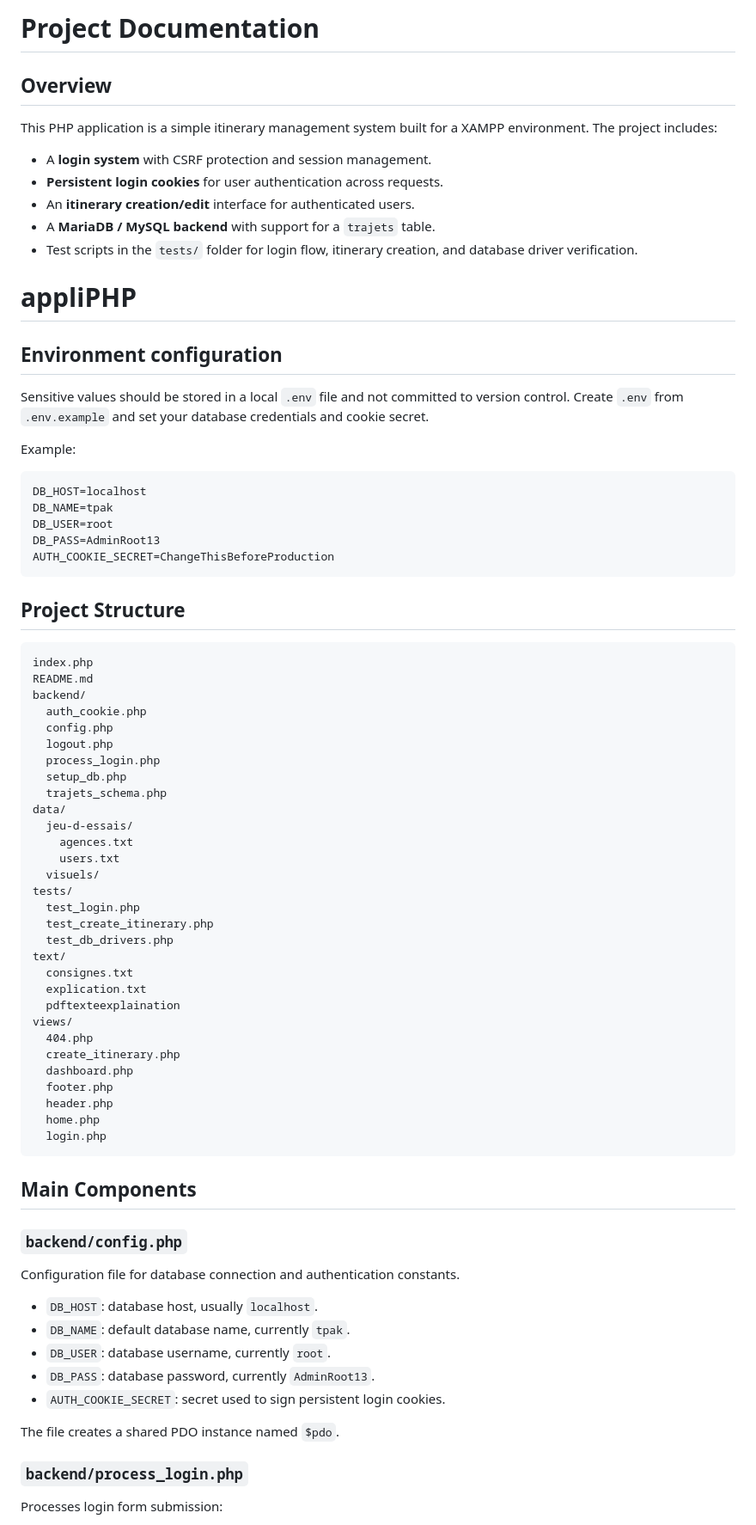
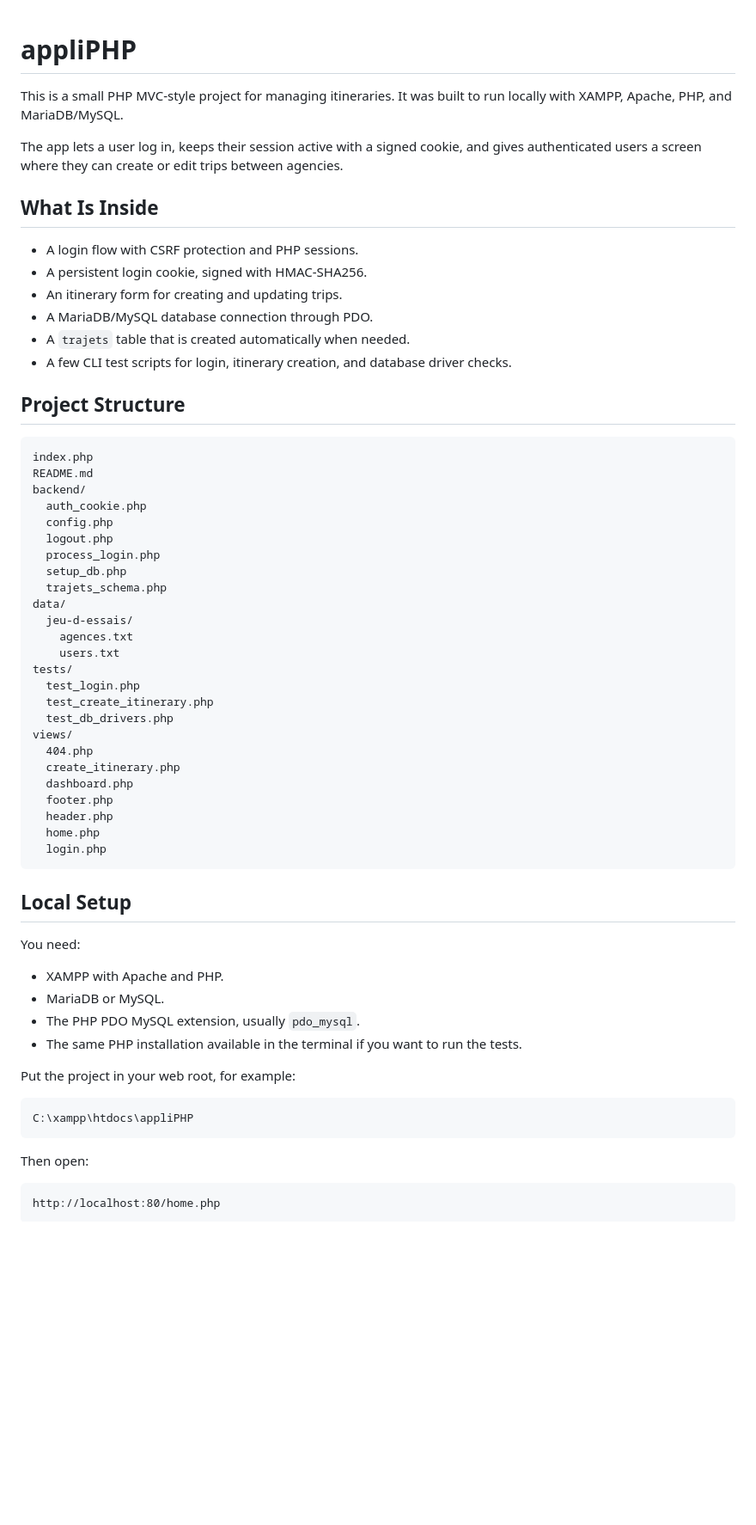
Before and after one commit to HidekashiLawliet/appliPHP, a Markdown page: README.md, the part around one of its changes. Shown at 86% size. GitHub-like rendering; blank space fills up the shorter version.

````diff
--- a/README.md
+++ b/README.md
@@ -1,35 +1,21 @@
-# Project Documentation
-
-## Overview
-
-This PHP application is a simple itinerary management system built for a XAMPP environment. The project includes:
-
-- A **login system** with CSRF protection and session management.
-- **Persistent login cookies** for user authentication across requests.
-- An **itinerary creation/edit** interface for authenticated users.
-- A **MariaDB / MySQL backend** with support for a `trajets` table.
-- Test scripts in the `tests/` folder for login flow, itinerary creation, and database driver verification.
-
 # appliPHP
 
-## Environment configuration
+This is a small PHP MVC-style project for managing itineraries. It was built to run locally with XAMPP, Apache, PHP, and MariaDB/MySQL.
 
-Sensitive values should be stored in a local `.env` file and not committed to version control.
-Create `.env` from `.env.example` and set your database credentials and cookie secret.
+The app lets a user log in, keeps their session active with a signed cookie, and gives authenticated users a screen where they can create or edit trips between agencies.
 
-Example:
+## What Is Inside
 
-```env
-DB_HOST=localhost
-DB_NAME=tpak
-DB_USER=root
-DB_PASS=AdminRoot13
-AUTH_COOKIE_SECRET=ChangeThisBeforeProduction
-```
+- A login flow with CSRF protection and PHP sessions.
+- A persistent login cookie, signed with HMAC-SHA256.
+- An itinerary form for creating and updating trips.
+- A MariaDB/MySQL database connection through PDO.
+- A `trajets` table that is created automatically when needed.
+- A few CLI test scripts for login, itinerary creation, and database driver checks.
 
 ## Project Structure
 
-```
+```text
 index.php
 README.md
 backend/
@@ -43,15 +29,10 @@ data/
   jeu-d-essais/
     agences.txt
     users.txt
-  visuels/
 tests/
   test_login.php
   test_create_itinerary.php
   test_db_drivers.php
-text/
-  consignes.txt
-  explication.txt
-  pdftexteexplaination
 views/
   404.php
   create_itinerary.php
@@ -62,21 +43,24 @@ views/
   login.php
 ```
 
-## Main Components
+## Local Setup
 
-### `backend/config.php`
+You need:
 
-Configuration file for database connection and authentication constants.
+- XAMPP with Apache and PHP.
+- MariaDB or MySQL.
+- The PHP PDO MySQL extension, usually `pdo_mysql`.
+- The same PHP installation available in the terminal if you want to run the tests.
 
-- `DB_HOST`: database host, usually `localhost`.
-- `DB_NAME`: default database name, currently `tpak`.
-- `DB_USER`: database username, currently `root`.
-- `DB_PASS`: database password, currently `AdminRoot13`.
-- `AUTH_COOKIE_SECRET`: secret used to sign persistent login cookies.
+Put the project in your web root, for example:
 
-The file creates a shared PDO instance named `$pdo`.
+```text
+C:\xampp\htdocs\appliPHP
+```
 
-### `backend/process_login.php`
+Then open:
 
-Processes login form submission:
+```text
+http://localhost:80/home.php
+```
 
````
Also changed, not shown: other parts of README.md (+52 -172 lines).
